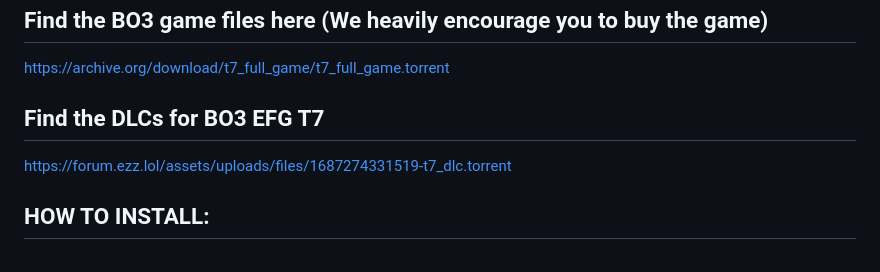
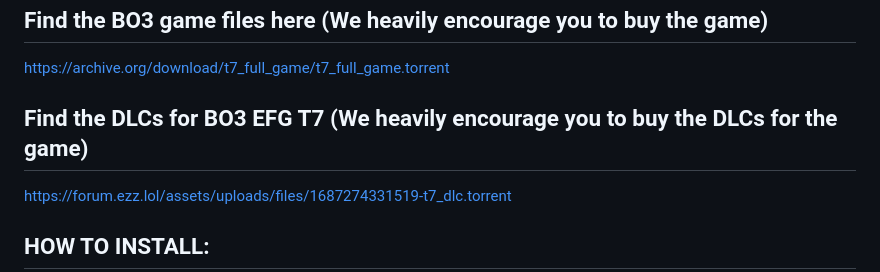
Before and after one commit to xMonologue/EFG_T7, a Markdown page: README.md, the part around the change. Drawn GitHub-style.

```diff
--- a/README.md
+++ b/README.md
@@ -16,7 +16,7 @@ https://www.youtube.com/watch?v=jwCF7LElywQ&a
 
 ## Find the BO3 game files here (We heavily encourage you to buy the game)
 https://archive.org/download/t7_full_game/t7_full_game.torrent
-## Find the DLCs for BO3 EFG T7
+## Find the DLCs for BO3 EFG T7 (We heavily encourage you to buy the DLCs for the game)
 https://forum.ezz.lol/assets/uploads/files/1687274331519-t7_dlc.torrent
 
 ## HOW TO INSTALL:
```
